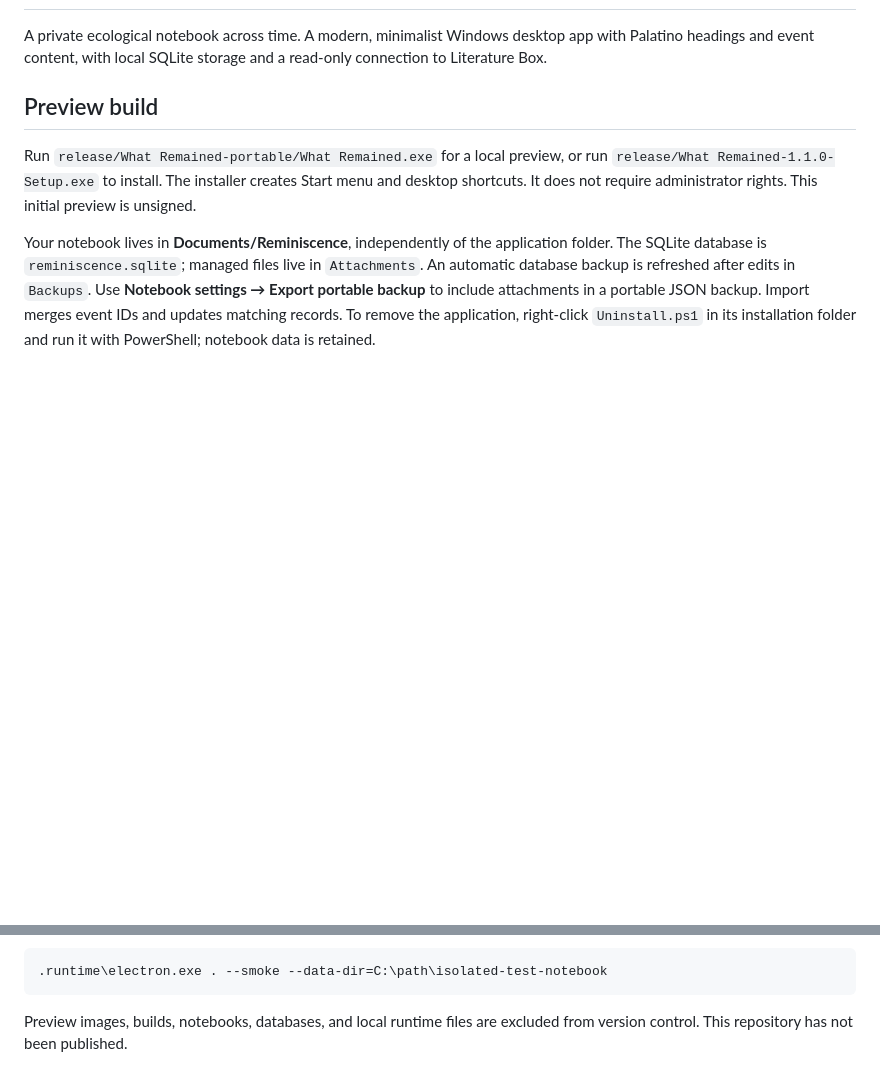
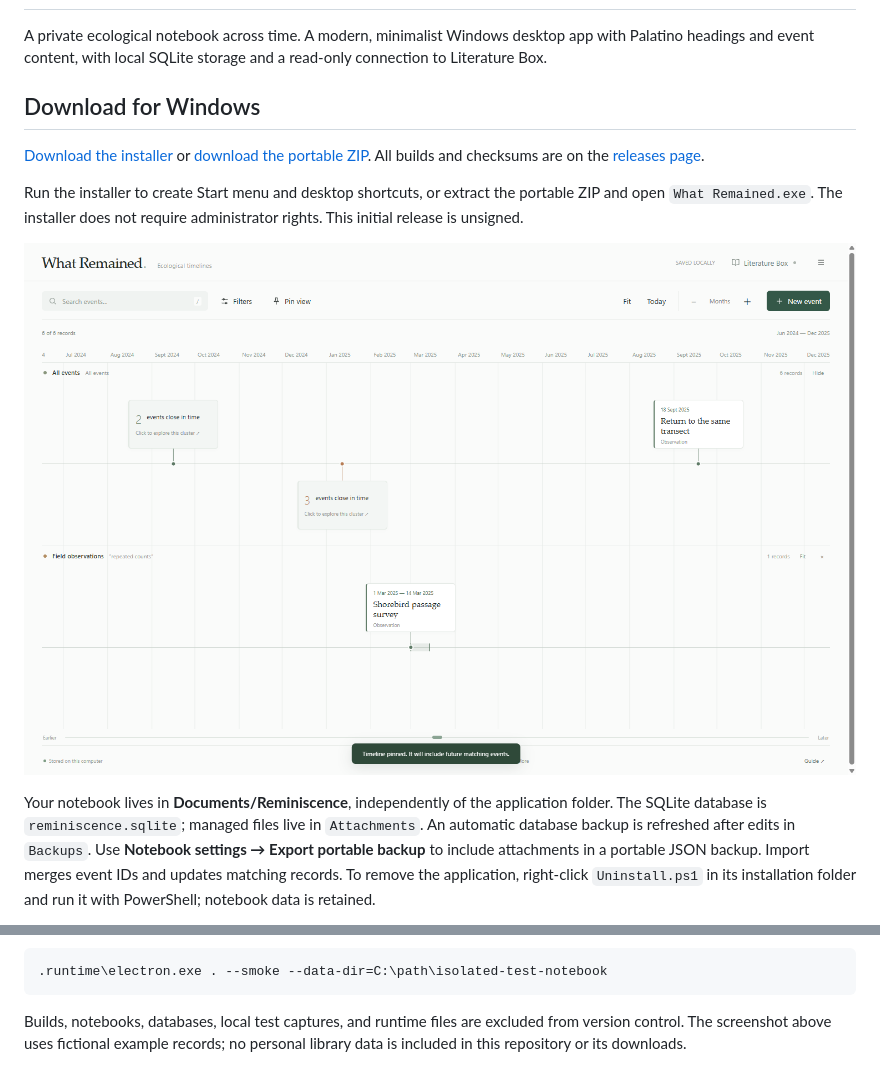
Before and after one commit to Vandi-LiangWaner/what-remained, a Markdown page: README.md, 2 parts joined by grey strips. Drawn GitHub-style; pictures changed too: docs/timeline.png (added); blank space fills up the shorter version.

Commit message:
Prepare public Windows release and download documentation

````diff
--- a/README.md
+++ b/README.md
@@ -2,9 +2,13 @@
 
 A private ecological notebook across time. A modern, minimalist Windows desktop app with Palatino headings and event content, with local SQLite storage and a read-only connection to Literature Box.
 
-## Preview build
+## Download for Windows
 
-Run `release/What Remained-portable/What Remained.exe` for a local preview, or run `release/What Remained-1.1.0-Setup.exe` to install. The installer creates Start menu and desktop shortcuts. It does not require administrator rights. This initial preview is unsigned.
+[Download the installer](https://github.com/Vandi-LiangWaner/what-remained/releases/download/v1.1.0/What-Remained-1.1.0-Setup.exe) or [download the portable ZIP](https://github.com/Vandi-LiangWaner/what-remained/releases/download/v1.1.0/What-Remained-1.1.0-portable.zip). All builds and checksums are on the [releases page](https://github.com/Vandi-LiangWaner/what-remained/releases).
+
+Run the installer to create Start menu and desktop shortcuts, or extract the portable ZIP and open `What Remained.exe`. The installer does not require administrator rights. This initial release is unsigned.
+
+![What Remained: events and pinned filters on one shared timeline canvas](docs/timeline.png)
 
 Your notebook lives in **Documents/Reminiscence**, independently of the application folder. The SQLite database is `reminiscence.sqlite`; managed files live in `Attachments`. An automatic database backup is refreshed after edits in `Backups`. Use **Notebook settings → Export portable backup** to include attachments in a portable JSON backup. Import merges event IDs and updates matching records. To remove the application, right-click `Uninstall.ps1` in its installation folder and run it with PowerShell; notebook data is retained.
 
@@ -58,4 +62,4 @@ The automated Electron smoke test uses a separate notebook and example records.
 .runtime\electron.exe . --smoke --data-dir=C:\path\isolated-test-notebook
 ```
 
-Preview images, builds, notebooks, databases, and local runtime files are excluded from version control. This repository has not been published.
+Builds, notebooks, databases, local test captures, and runtime files are excluded from version control. The screenshot above uses fictional example records; no personal library data is included in this repository or its downloads.
````
Also changed, not shown: 1 other file.
